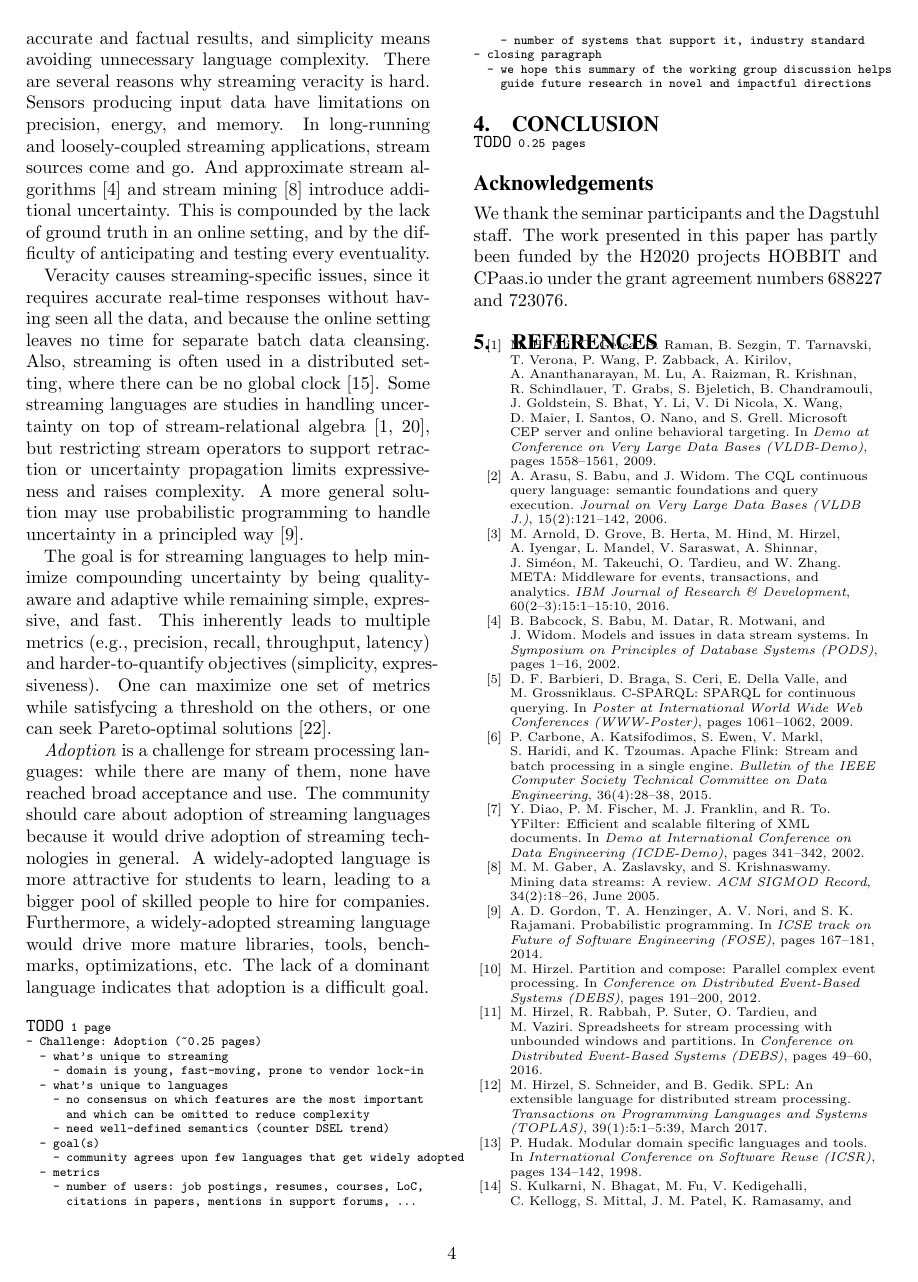
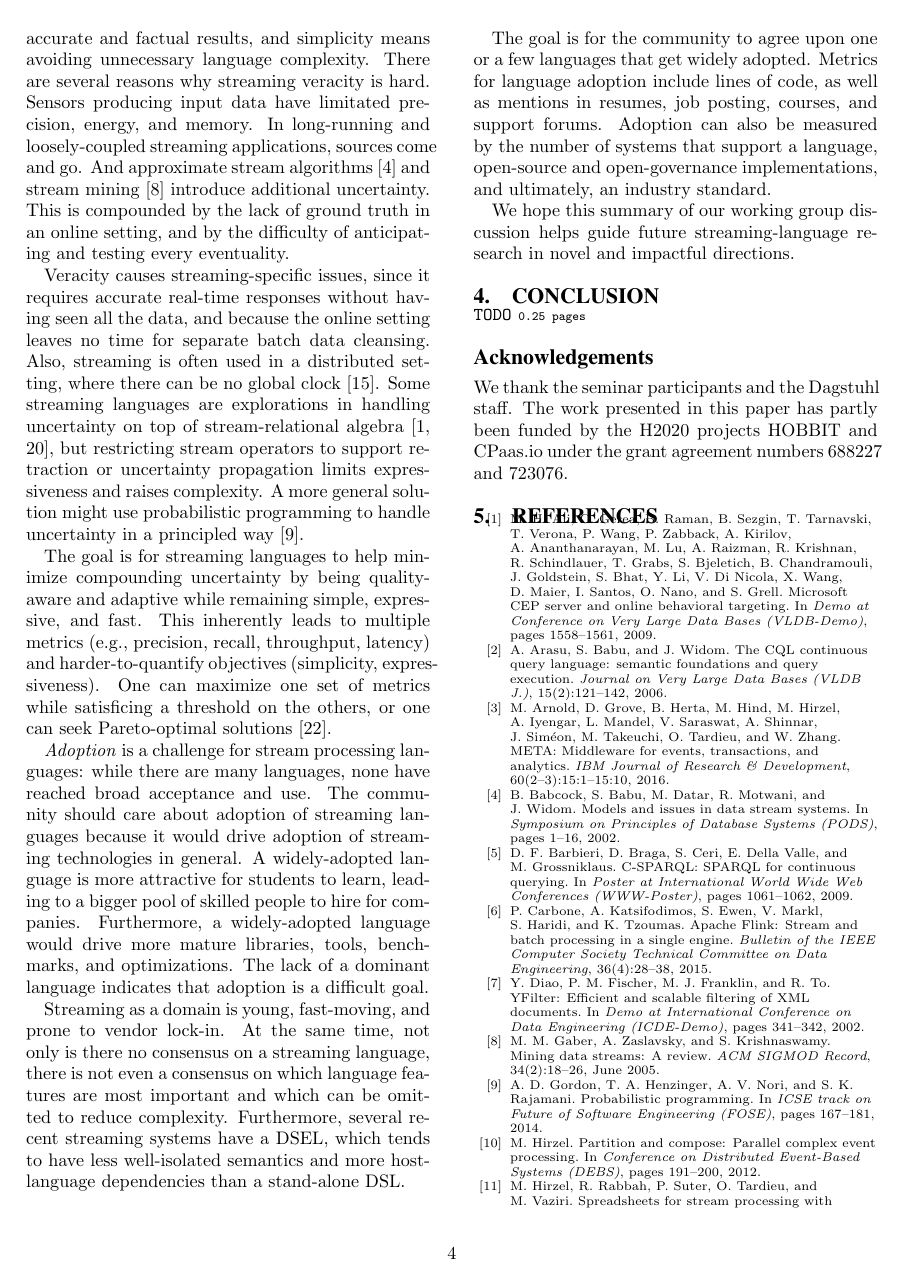
Before and after one commit to sakrsherif/SigmodRecordSubmissionforDagstuhl, a LaTeX paper (main.tex, which reads WG-Languages.tex): page 4 of 5. Compiled offline with pdfLaTeX.

Commit message:
Finished a first draft of the language working group section. -Martin

```diff
--- a/WG-Languages.tex
+++ b/WG-Languages.tex
@@ -37,8 +37,8 @@ latency, and resource consumption.
 languages. Veracity means producing accurate and factual results, and
 simplicity means avoiding unnecessary language complexity. There are
 several reasons why streaming veracity is hard. Sensors producing
-input data have limitations on precision, energy, and memory. In
-long-running and loosely-coupled streaming applications, stream
+input data have limitated precision, energy, and memory. In
+long-running and loosely-coupled streaming applications,
 sources come and go. And approximate stream
 algorithms~\cite{babcock_et_al_2002} and stream
 mining~\cite{gaber_zaslavsky_krishnaswamy_2005} introduce additional
@@ -51,10 +51,10 @@ real-time responses without having seen all the data, and because the
 online setting leaves no time for separate batch data cleansing. Also,
 streaming is often used in a distributed setting, where there can be
 no global clock~\cite{lamport_1978}. Some streaming languages are
-studies in handling uncertainty on top of stream-relational
+explorations in handling uncertainty on top of stream-relational
 algebra~\cite{ali_et_al_2009,tran_et_al_2010}, but restricting stream
 operators to support retraction or uncertainty propagation limits
-expressiveness and raises complexity. A more general solution may use
+expressiveness and raises complexity. A more general solution might use
 probabilistic programming to handle uncertainty in a principled
 way~\cite{gordon_et_al_2014}.
 
@@ -63,35 +63,34 @@ uncertainty by being quality-aware and adaptive while remaining
 simple, expressive, and fast. This inherently leads to multiple
 metrics (e.g., precision, recall, throughput, latency) and
 harder-to-quantify objectives (simplicity, expressiveness). One can
-maximize one set of metrics while satisfycing a threshold on the
+maximize one set of metrics while satisficing a threshold on the
 others, or one can seek Pareto-optimal
 solutions~\cite{zhang_hirzel_grove_2016}.
 
 \emph{Adoption} is a challenge for stream processing languages: while
-there are many of them, none have reached broad acceptance and use.
+there are many languages, none have reached broad acceptance and use.
 The community should care about adoption of streaming languages
 because it would drive adoption of streaming technologies in general.
 A widely-adopted language is more attractive for students to learn,
 leading to a bigger pool of skilled people to hire for companies.
-Furthermore, a widely-adopted streaming language would drive more
-mature libraries, tools, benchmarks, optimizations, etc. The lack of a
+Furthermore, a widely-adopted language would drive more
+mature libraries, tools, benchmarks, and optimizations. The lack of a
 dominant language indicates that adoption is a difficult goal.
 
-\begin{alltt}TODO\scriptsize 1 page
-- Challenge: Adoption (~0.25 pages)
-  - what's unique to streaming
-    - domain is young, fast-moving, prone to vendor lock-in
-  - what's unique to languages
-    - no consensus on which features are the most important
-      and which can be omitted to reduce complexity
-    - need well-defined semantics (counter DSEL trend)
-  - goal(s)
-    - community agrees upon few languages that get widely adopted
-  - metrics
-    - number of users: job postings, resumes, courses, LoC,
-      citations in papers, mentions in support forums, ...
-    - number of systems that support it, industry standard
-- closing paragraph
-  - we hope this summary of the working group discussion helps
-    guide future research in novel and impactful directions
-\end{alltt}
+Streaming as a domain is young, fast-moving, and prone to vendor
+lock-in. At the same time, not only is there no consensus on a
+streaming language, there is not even a consensus on which language
+features are most important and which can be omitted to reduce
+complexity. Furthermore, several recent streaming systems have a DSEL,
+which tends to have less well-isolated semantics and more
+host-language dependencies than a stand-alone DSL.
+
+The goal is for the community to agree upon one or a few languages that get
+widely adopted. Metrics for language adoption include lines of code,
+as well as mentions in resumes, job posting, courses, and support
+forums. Adoption can also be measured by the number of systems that
+support a language, open-source and open-governance implementations,
+and ultimately, an industry standard.
+
+We hope this summary of our working group discussion helps guide
+future streaming-language research in novel and impactful directions.
```
